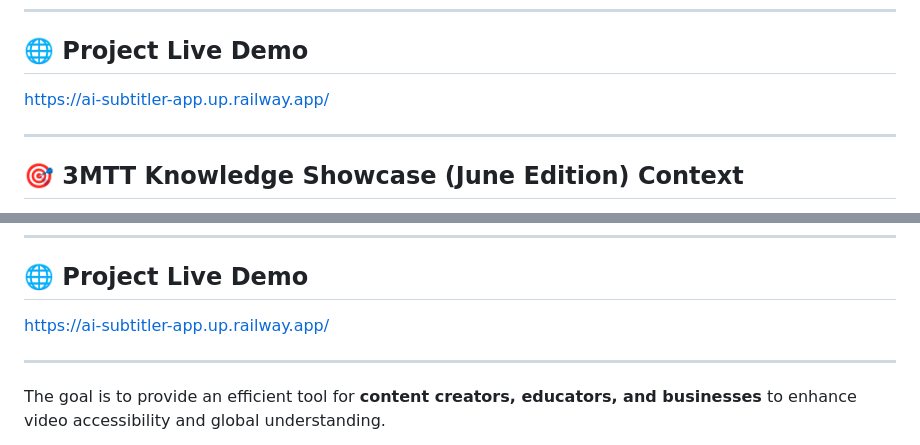
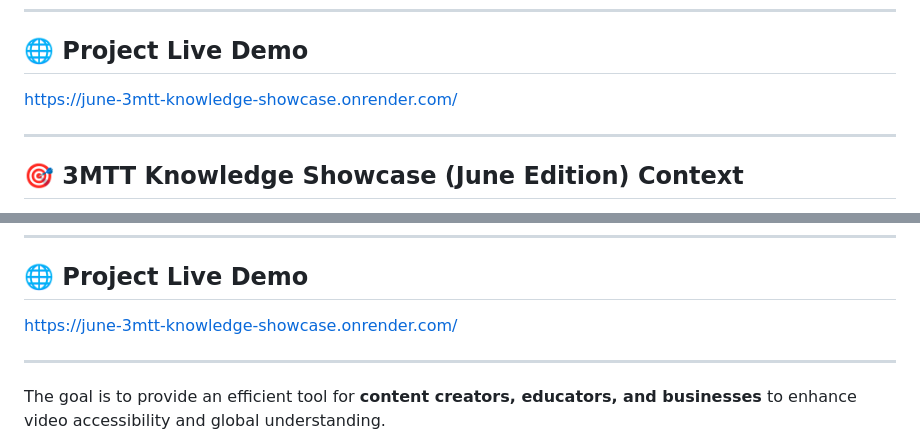
Before and after one commit to Auwal007/June-3mtt-Knowledge-Showcase, a Markdown page: README.md, 2 parts joined by grey strips. Rendered like a GitHub page.

Commit message:
Update README.md to change project live demo URL to the correct link

```diff
--- a/README.md
+++ b/README.md
@@ -18,7 +18,7 @@
 ---
 
 ## 🌐 Project Live Demo
-https://ai-subtitler-app.up.railway.app/
+https://june-3mtt-knowledge-showcase.onrender.com/
 
 ---
 
@@ -57,7 +57,7 @@ The diagram below illustrates the full AI-powered video processing workflow used
 
 ## 🌐 Project Live Demo
 
-https://ai-subtitler-app.up.railway.app/
+https://june-3mtt-knowledge-showcase.onrender.com/
 
 ---
 
```
